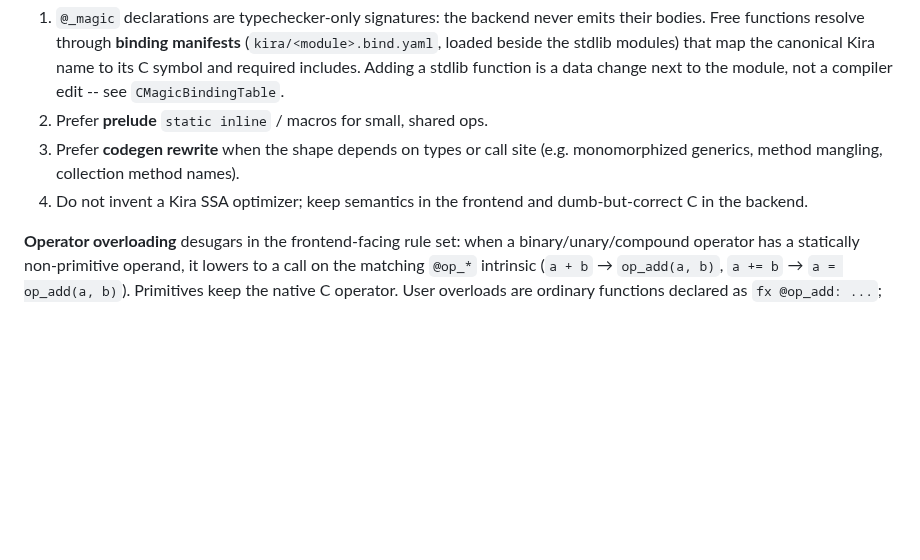
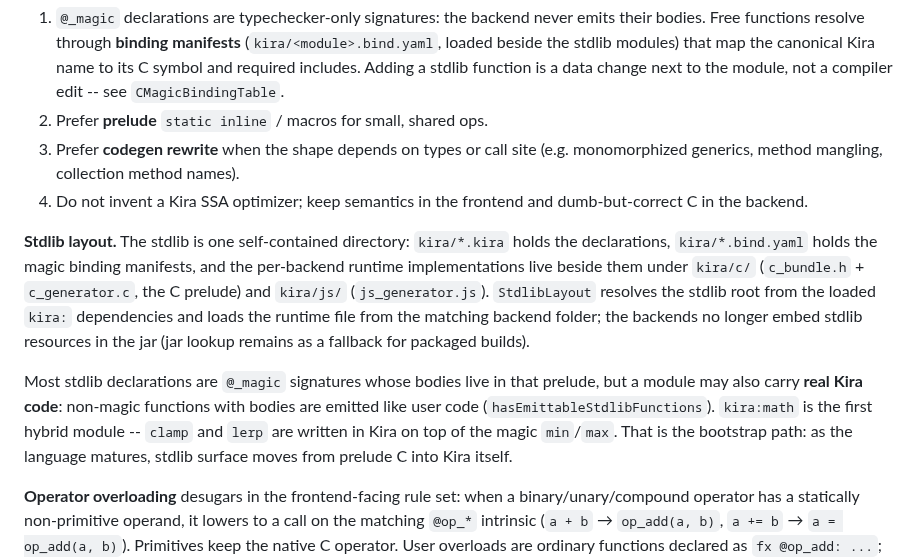
Before and after one commit to exoad/kira, a Markdown page: docs/backend-c.md, the part around the change. Rendered like a GitHub page; blank space fills up the shorter version.

Commit message:
docs: document the self-contained stdlib layout and hybrid modules
The C backend's Intrinsics section now describes the kira/ layout:
declarations + *.bind.yaml manifests + per-backend runtime under kira/c/
and kira/js/, resolved by StdlibLayout. Notes that non-magic stdlib
functions (clamp/lerp in kira:math) are real Kira code emitted like user
code -- the bootstrap path for moving stdlib surface out of the prelude.

```diff
--- a/docs/backend-c.md
+++ b/docs/backend-c.md
@@ -208,6 +208,22 @@ Lowering policy:
 4. Do not invent a Kira SSA optimizer; keep semantics in the frontend and
    dumb-but-correct C in the backend.
 
+**Stdlib layout.** The stdlib is one self-contained directory: `kira/*.kira`
+holds the declarations, `kira/*.bind.yaml` holds the magic binding manifests,
+and the per-backend runtime implementations live beside them under `kira/c/`
+(`c_bundle.h` + `c_generator.c`, the C prelude) and `kira/js/`
+(`js_generator.js`). `StdlibLayout` resolves the stdlib root from the loaded
+`kira:` dependencies and loads the runtime file from the matching backend
+folder; the backends no longer embed stdlib resources in the jar (jar lookup
+remains as a fallback for packaged builds).
+
+Most stdlib declarations are `@_magic` signatures whose bodies live in that
+prelude, but a module may also carry **real Kira code**: non-magic functions
+with bodies are emitted like user code (`hasEmittableStdlibFunctions`).
+`kira:math` is the first hybrid module -- `clamp` and `lerp` are written in
+Kira on top of the magic `min`/`max`. That is the bootstrap path: as the
+language matures, stdlib surface moves from prelude C into Kira itself.
+
 **Operator overloading** desugars in the frontend-facing rule set: when a
 binary/unary/compound operator has a statically non-primitive operand, it
 lowers to a call on the matching `@op_*` intrinsic (`a + b` → `op_add(a, b)`,
```
